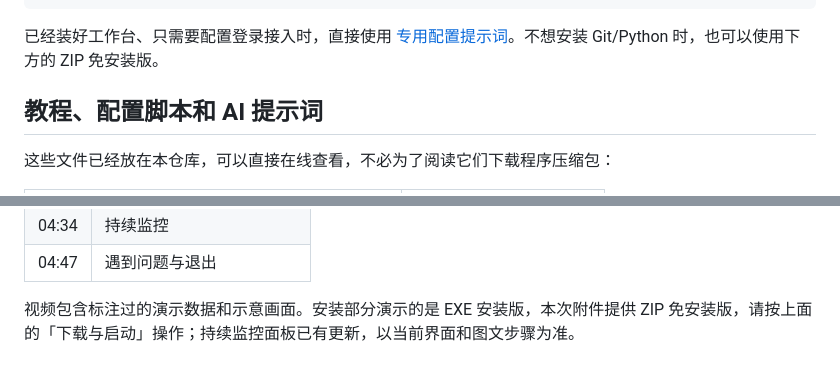
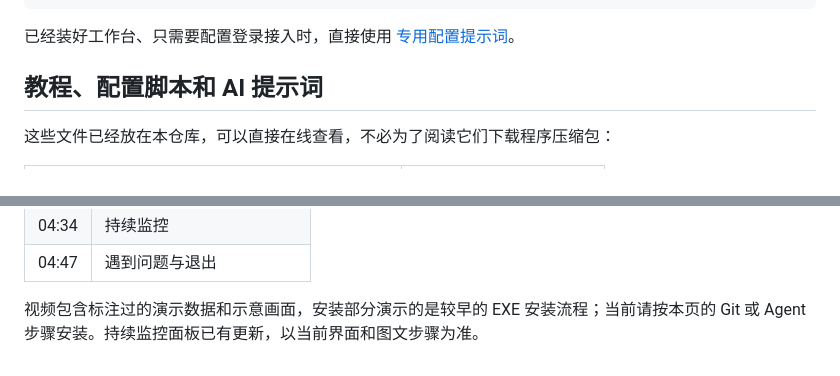
Before and after one commit to John030427/court-booking-workbench, a Markdown page: README.md, 2 parts joined by grey strips. Rendered like a GitHub page.

````diff
--- a/README.md
+++ b/README.md
@@ -86,7 +86,7 @@ py -3.13 -m venv .venv
    人工步骤和如何撤销网络配置。讲解抢场和持续监控，最终目标由我设置。
 ```
 
-已经装好工作台、只需要配置登录接入时，直接使用 [专用配置提示词](docs/LOCAL_AGENT_CAPTURE_PROMPT.md)。不想安装 Git/Python 时，也可以使用下方的 ZIP 免安装版。
+已经装好工作台、只需要配置登录接入时，直接使用 [专用配置提示词](docs/LOCAL_AGENT_CAPTURE_PROMPT.md)。
 
 ## 教程、配置脚本和 AI 提示词
 
@@ -203,4 +189,4 @@ py -3.13 -m venv .venv
 | 04:34 | 持续监控 |
 | 04:47 | 遇到问题与退出 |
 
-视频包含标注过的演示数据和示意画面。安装部分演示的是 EXE 安装版，本次附件提供 ZIP 免安装版，请按上面的「下载与启动」操作；持续监控面板已有更新，以当前界面和图文步骤为准。
+视频包含标注过的演示数据和示意画面，安装部分演示的是较早的 EXE 安装流程；当前请按本页的 Git 或 Agent 步骤安装。持续监控面板已有更新，以当前界面和图文步骤为准。
````
Also changed, not shown: other parts of README.md (+6 -20 lines).
